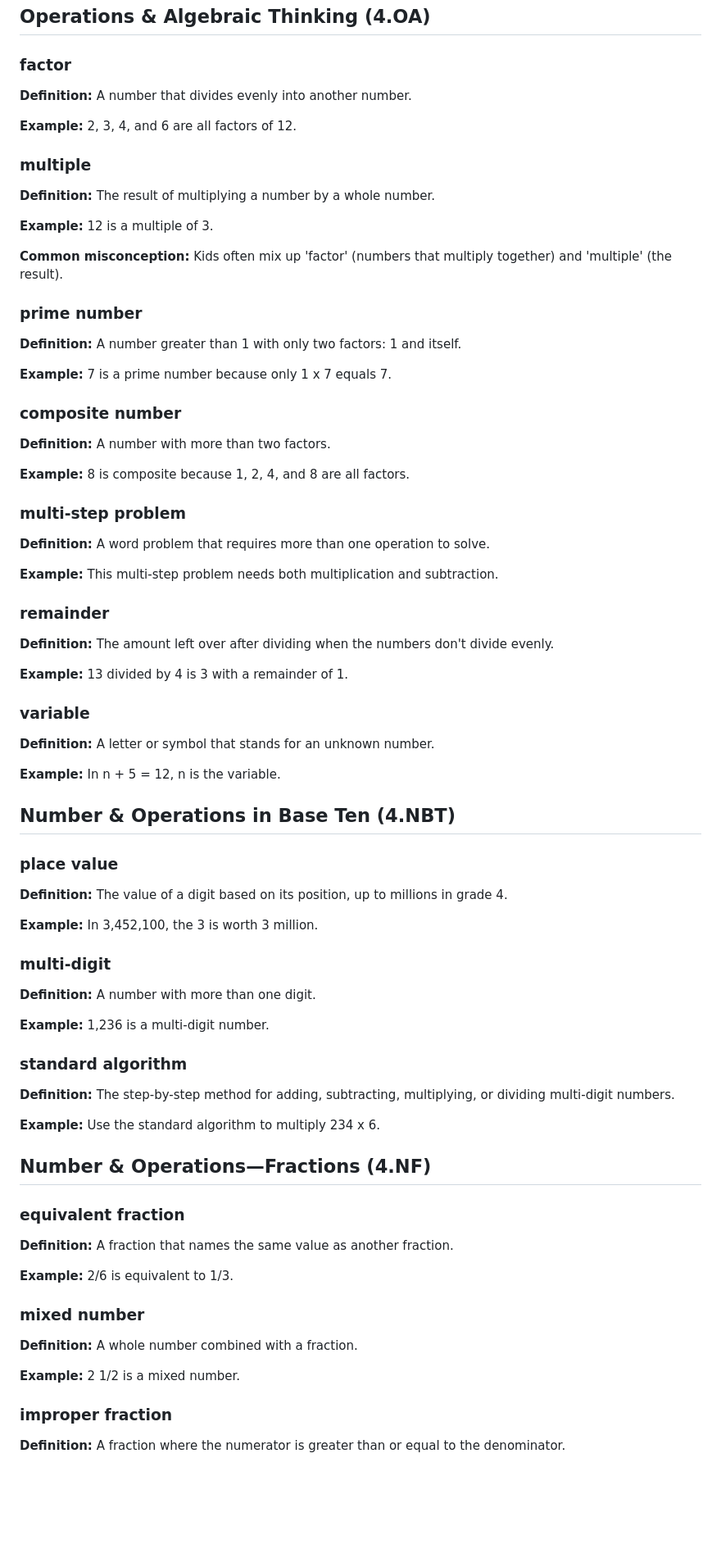
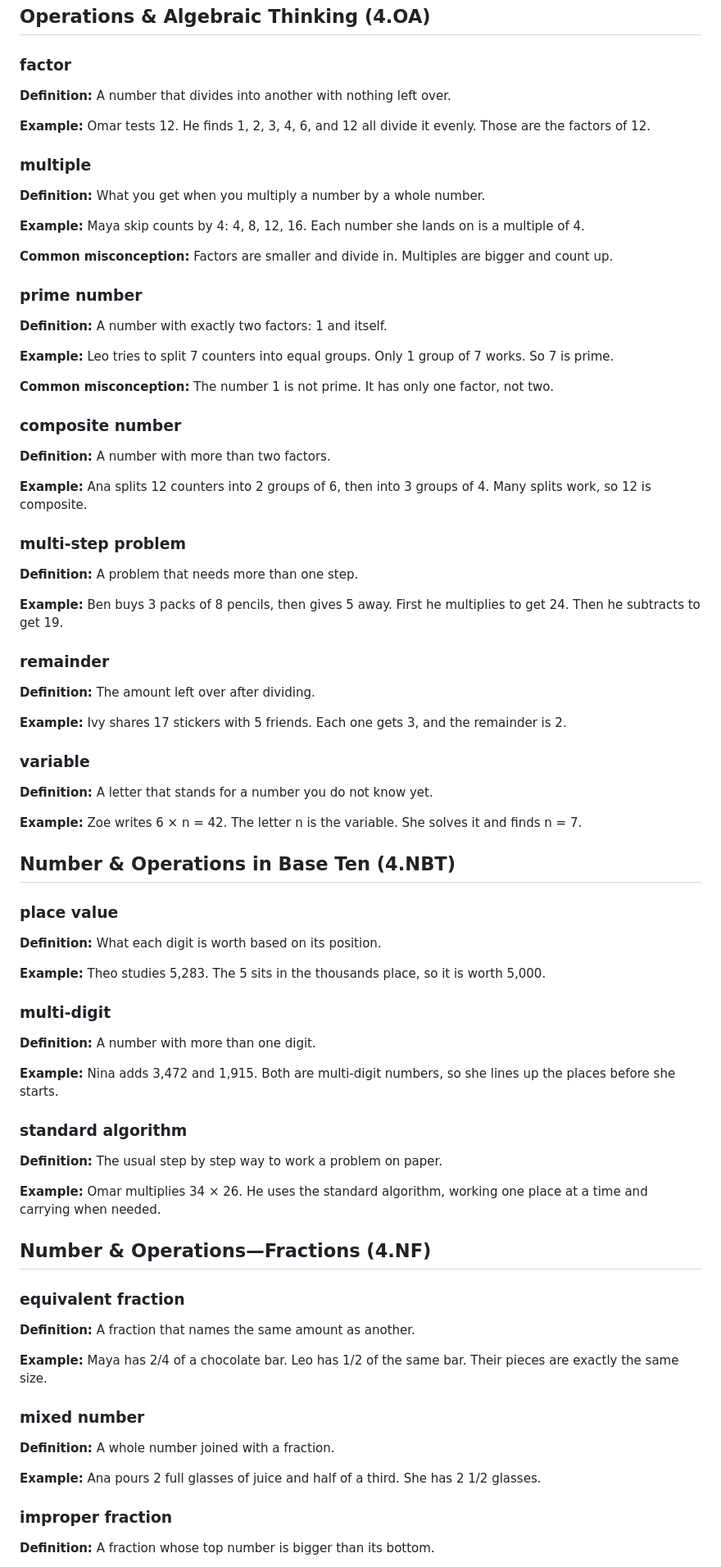
Before and after one commit to sai-educ/math-vocab, a Markdown page: vocab_bank/grade-4.md, the part around one of its changes. Shown at 82% size. Rendered like a GitHub page; blank space fills up the shorter version.

```diff
--- a/vocab_bank/grade-4.md
+++ b/vocab_bank/grade-4.md
@@ -5,85 +5,87 @@
 
 ### factor
 
-**Definition:** A number that divides evenly into another number.
+**Definition:** A number that divides into another with nothing left over.
 
-**Example:** 2, 3, 4, and 6 are all factors of 12.
+**Example:** Omar tests 12. He finds 1, 2, 3, 4, 6, and 12 all divide it evenly. Those are the factors of 12.
 
 ### multiple
 
-**Definition:** The result of multiplying a number by a whole number.
+**Definition:** What you get when you multiply a number by a whole number.
 
-**Example:** 12 is a multiple of 3.
+**Example:** Maya skip counts by 4: 4, 8, 12, 16. Each number she lands on is a multiple of 4.
 
-**Common misconception:** Kids often mix up 'factor' (numbers that multiply together) and 'multiple' (the result).
+**Common misconception:** Factors are smaller and divide in. Multiples are bigger and count up.
 
 ### prime number
 
-**Definition:** A number greater than 1 with only two factors: 1 and itself.
+**Definition:** A number with exactly two factors: 1 and itself.
 
-**Example:** 7 is a prime number because only 1 x 7 equals 7.
+**Example:** Leo tries to split 7 counters into equal groups. Only 1 group of 7 works. So 7 is prime.
+
+**Common misconception:** The number 1 is not prime. It has only one factor, not two.
 
 ### composite number
 
 **Definition:** A number with more than two factors.
 
-**Example:** 8 is composite because 1, 2, 4, and 8 are all factors.
+**Example:** Ana splits 12 counters into 2 groups of 6, then into 3 groups of 4. Many splits work, so 12 is composite.
 
 ### multi-step problem
 
-**Definition:** A word problem that requires more than one operation to solve.
+**Definition:** A problem that needs more than one step.
 
-**Example:** This multi-step problem needs both multiplication and subtraction.
+**Example:** Ben buys 3 packs of 8 pencils, then gives 5 away. First he multiplies to get 24. Then he subtracts to get 19.
 
 ### remainder
 
-**Definition:** The amount left over after dividing when the numbers don't divide evenly.
+**Definition:** The amount left over after dividing.
 
-**Example:** 13 divided by 4 is 3 with a remainder of 1.
+**Example:** Ivy shares 17 stickers with 5 friends. Each one gets 3, and the remainder is 2.
 
 ### variable
 
-**Definition:** A letter or symbol that stands for an unknown number.
+**Definition:** A letter that stands for a number you do not know yet.
 
-**Example:** In n + 5 = 12, n is the variable.
+**Example:** Zoe writes 6 × n = 42. The letter n is the variable. She solves it and finds n = 7.
 
 
 ## Number & Operations in Base Ten (4.NBT)
 
 ### place value
 
-**Definition:** The value of a digit based on its position, up to millions in grade 4.
+**Definition:** What each digit is worth based on its position.
 
-**Example:** In 3,452,100, the 3 is worth 3 million.
+**Example:** Theo studies 5,283. The 5 sits in the thousands place, so it is worth 5,000.
 
 ### multi-digit
 
 **Definition:** A number with more than one digit.
 
-**Example:** 1,236 is a multi-digit number.
+**Example:** Nina adds 3,472 and 1,915. Both are multi-digit numbers, so she lines up the places before she starts.
 
 ### standard algorithm
 
-**Definition:** The step-by-step method for adding, subtracting, multiplying, or dividing multi-digit numbers.
+**Definition:** The usual step by step way to work a problem on paper.
 
-**Example:** Use the standard algorithm to multiply 234 x 6.
+**Example:** Omar multiplies 34 × 26. He uses the standard algorithm, working one place at a time and carrying when needed.
 
 
 ## Number & Operations—Fractions (4.NF)
 
 ### equivalent fraction
 
-**Definition:** A fraction that names the same value as another fraction.
+**Definition:** A fraction that names the same amount as another.
 
-**Example:** 2/6 is equivalent to 1/3.
+**Example:** Maya has 2/4 of a chocolate bar. Leo has 1/2 of the same bar. Their pieces are exactly the same size.
 
 ### mixed number
 
-**Definition:** A whole number combined with a fraction.
+**Definition:** A whole number joined with a fraction.
 
-**Example:** 2 1/2 is a mixed number.
+**Example:** Ana pours 2 full glasses of juice and half of a third. She has 2 1/2 glasses.
 
 ### improper fraction
 
-**Definition:** A fraction where the numerator is greater than or equal to the denominator.
+**Definition:** A fraction whose top number is bigger than its bottom.
 
```
Also changed, not shown: other parts of vocab_bank/grade-4.md (+47 -41 lines).
